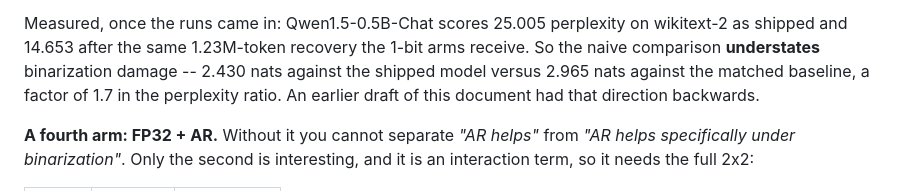
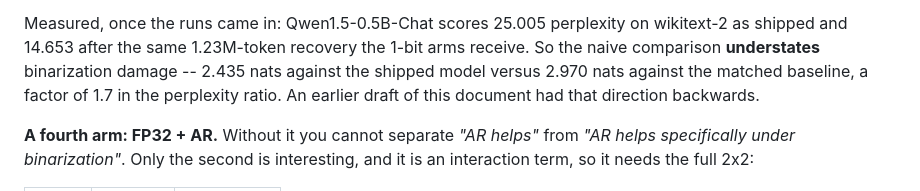
Before and after one commit to ismaelfaro/ResABit, a Markdown page: docs/PROTOCOL.md, the part around the change. GitHub-like rendering.

Commit message:
docs: refresh the shipped-vs-matched gap for five seeds
2.430/2.965 -> 2.435/2.970 nats. The direction and the 1.7x factor are
unchanged; the numbers move because the 1-bit mean no longer pools the
determinism reruns.

Co-Authored-By: Claude Opus 5 <noreply@anthropic.com>

```diff
--- a/docs/PROTOCOL.md
+++ b/docs/PROTOCOL.md
@@ -32,7 +32,7 @@ quantization gap is measured against the wrong thing.
 Measured, once the runs came in: Qwen1.5-0.5B-Chat scores 25.005 perplexity
 on wikitext-2 as shipped and 14.653 after the same 1.23M-token recovery the
 1-bit arms receive. So the naive comparison **understates** binarization
-damage -- 2.430 nats against the shipped model versus 2.965 nats against the
+damage -- 2.435 nats against the shipped model versus 2.970 nats against the
 matched baseline, a factor of 1.7 in the perplexity ratio. An earlier draft
 of this document had that direction backwards.
 
```
